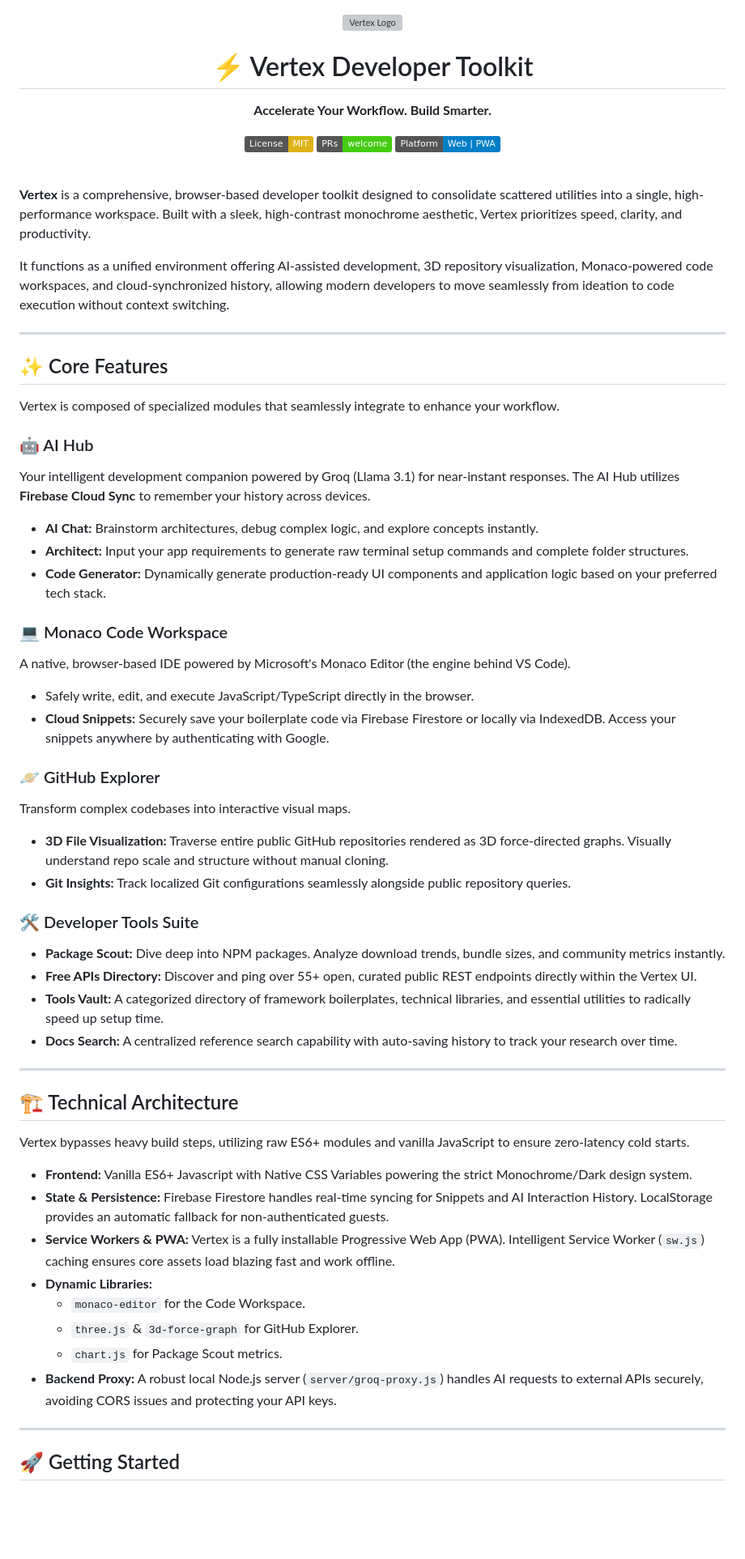
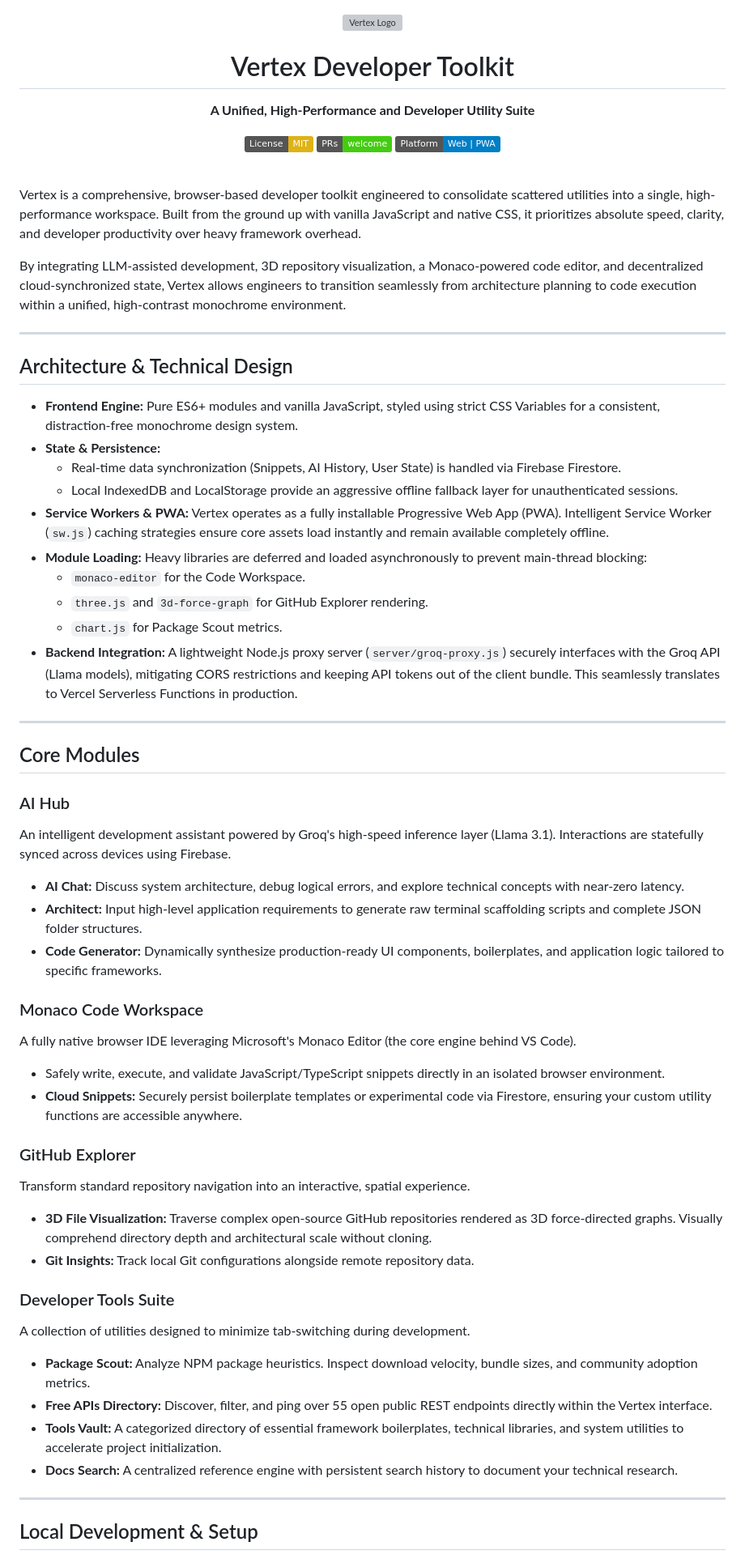
Before and after one commit to adityajha-coder/TrivoXa, a Markdown page: README.md, the part around one of its changes. Shown at 81% size. GitHub-like rendering; badges without logos; blank space fills up the shorter version; grey boxes are pictures that could not be loaded.

Commit message:
readme-update

```diff
--- a/README.md
+++ b/README.md
@@ -1,9 +1,9 @@
 <div align="center">
   <img src="public/favicon.svg" alt="Vertex Logo" width="120" height="120">
 
-  # ⚡ Vertex Developer Toolkit
+  # Vertex Developer Toolkit
 
-  **Accelerate Your Workflow. Build Smarter.**
+  **A Unified, High-Performance and Developer Utility Suite**
 
   [![License: MIT](https://img.shields.io/badge/License-MIT-yellow.svg)](https://opensource.org/licenses/MIT)
   [![PRs Welcome](https://img.shields.io/badge/PRs-welcome-brightgreen.svg)](https://makeapullrequest.com)
@@ -12,54 +12,53 @@
 
 <br>
 
-**Vertex** is a comprehensive, browser-based developer toolkit designed to consolidate scattered utilities into a single, high-performance workspace. Built with a sleek, high-contrast monochrome aesthetic, Vertex prioritizes speed, clarity, and productivity.
+Vertex is a comprehensive, browser-based developer toolkit engineered to consolidate scattered utilities into a single, high-performance workspace. Built from the ground up with vanilla JavaScript and native CSS, it prioritizes absolute speed, clarity, and developer productivity over heavy framework overhead.
 
-It functions as a unified environment offering AI-assisted development, 3D repository visualization, Monaco-powered code workspaces, and cloud-synchronized history, allowing modern developers to move seamlessly from ideation to code execution without context switching.
+By integrating LLM-assisted development, 3D repository visualization, a Monaco-powered code editor, and decentralized cloud-synchronized state, Vertex allows engineers to transition seamlessly from architecture planning to code execution within a unified, high-contrast monochrome environment.
 
 ---
 
-## ✨ Core Features
+## Architecture & Technical Design
 
-Vertex is composed of specialized modules that seamlessly integrate to enhance your workflow.
-
-### 🤖 AI Hub
-Your intelligent development companion powered by Groq (Llama 3.1) for near-instant responses. The AI Hub utilizes **Firebase Cloud Sync** to remember your history across devices.
-* **AI Chat:** Brainstorm architectures, debug complex logic, and explore concepts instantly.
-* **Architect:** Input your app requirements to generate raw terminal setup commands and complete folder structures.
-* **Code Generator:** Dynamically generate production-ready UI components and application logic based on your preferred tech stack.
-
-### 💻 Monaco Code Workspace
-A native, browser-based IDE powered by Microsoft's Monaco Editor (the engine behind VS Code).
-* Safely write, edit, and execute JavaScript/TypeScript directly in the browser.
-* **Cloud Snippets:** Securely save your boilerplate code via Firebase Firestore or locally via IndexedDB. Access your snippets anywhere by authenticating with Google.
-
-### 🪐 GitHub Explorer
-Transform complex codebases into interactive visual maps.
-* **3D File Visualization:** Traverse entire public GitHub repositories rendered as 3D force-directed graphs. Visually understand repo scale and structure without manual cloning.
-* **Git Insights:** Track localized Git configurations seamlessly alongside public repository queries.
-
-### 🛠️ Developer Tools Suite
-* **Package Scout:** Dive deep into NPM packages. Analyze download trends, bundle sizes, and community metrics instantly.
-* **Free APIs Directory:** Discover and ping over 55+ open, curated public REST endpoints directly within the Vertex UI.
-* **Tools Vault:** A categorized directory of framework boilerplates, technical libraries, and essential utilities to radically speed up setup time.
-* **Docs Search:** A centralized reference search capability with auto-saving history to track your research over time.
+* **Frontend Engine:** Pure ES6+ modules and vanilla JavaScript, styled using strict CSS Variables for a consistent, distraction-free monochrome design system.
+* **State & Persistence:**
+  * Real-time data synchronization (Snippets, AI History, User State) is handled via Firebase Firestore.
+  * Local IndexedDB and LocalStorage provide an aggressive offline fallback layer for unauthenticated sessions.
+* **Service Workers & PWA:** Vertex operates as a fully installable Progressive Web App (PWA). Intelligent Service Worker (`sw.js`) caching strategies ensure core assets load instantly and remain available completely offline.
+* **Module Loading:** Heavy libraries are deferred and loaded asynchronously to prevent main-thread blocking:
+  * `monaco-editor` for the Code Workspace.
+  * `three.js` and `3d-force-graph` for GitHub Explorer rendering.
+  * `chart.js` for Package Scout metrics.
+* **Backend Integration:** A lightweight Node.js proxy server (`server/groq-proxy.js`) securely interfaces with the Groq API (Llama models), mitigating CORS restrictions and keeping API tokens out of the client bundle. This seamlessly translates to Vercel Serverless Functions in production.
 
 ---
 
-## 🏗️ Technical Architecture
+## Core Modules
 
-Vertex bypasses heavy build steps, utilizing raw ES6+ modules and vanilla JavaScript to ensure zero-latency cold starts.
+### AI Hub
+An intelligent development assistant powered by Groq's high-speed inference layer (Llama 3.1). Interactions are statefully synced across devices using Firebase.
+* **AI Chat:** Discuss system architecture, debug logical errors, and explore technical concepts with near-zero latency.
+* **Architect:** Input high-level application requirements to generate raw terminal scaffolding scripts and complete JSON folder structures.
+* **Code Generator:** Dynamically synthesize production-ready UI components, boilerplates, and application logic tailored to specific frameworks.
 
-* **Frontend:** Vanilla ES6+ Javascript with Native CSS Variables powering the strict Monochrome/Dark design system.
-* **State & Persistence:** Firebase Firestore handles real-time syncing for Snippets and AI Interaction History. LocalStorage provides an automatic fallback for non-authenticated guests.
-* **Service Workers & PWA:** Vertex is a fully installable Progressive Web App (PWA). Intelligent Service Worker (`sw.js`) caching ensures core assets load blazing fast and work offline.
-* **Dynamic Libraries:**
-  * `monaco-editor` for the Code Workspace.
-  * `three.js` & `3d-force-graph` for GitHub Explorer.
-  * `chart.js` for Package Scout metrics.
-* **Backend Proxy:** A robust local Node.js server (`server/groq-proxy.js`) handles AI requests to external APIs securely, avoiding CORS issues and protecting your API keys.
+### Monaco Code Workspace
+A fully native browser IDE leveraging Microsoft's Monaco Editor (the core engine behind VS Code).
+* Safely write, execute, and validate JavaScript/TypeScript snippets directly in an isolated browser environment.
+* **Cloud Snippets:** Securely persist boilerplate templates or experimental code via Firestore, ensuring your custom utility functions are accessible anywhere.
+
+### GitHub Explorer
+Transform standard repository navigation into an interactive, spatial experience.
+* **3D File Visualization:** Traverse complex open-source GitHub repositories rendered as 3D force-directed graphs. Visually comprehend directory depth and architectural scale without cloning.
+* **Git Insights:** Track local Git configurations alongside remote repository data.
+
+### Developer Tools Suite
+A collection of utilities designed to minimize tab-switching during development.
+* **Package Scout:** Analyze NPM package heuristics. Inspect download velocity, bundle sizes, and community adoption metrics.
+* **Free APIs Directory:** Discover, filter, and ping over 55 open public REST endpoints directly within the Vertex interface.
+* **Tools Vault:** A categorized directory of essential framework boilerplates, technical libraries, and system utilities to accelerate project initialization.
+* **Docs Search:** A centralized reference engine with persistent search history to document your technical research.
 
 ---
 
-## 🚀 Getting Started
+## Local Development & Setup
 
```
Also changed, not shown: other parts of README.md (+29 -27 lines).
